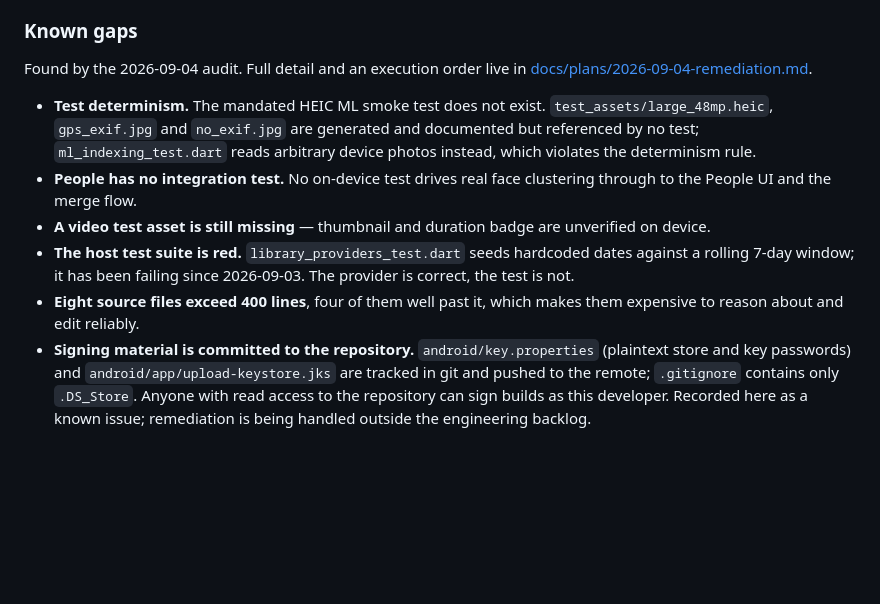
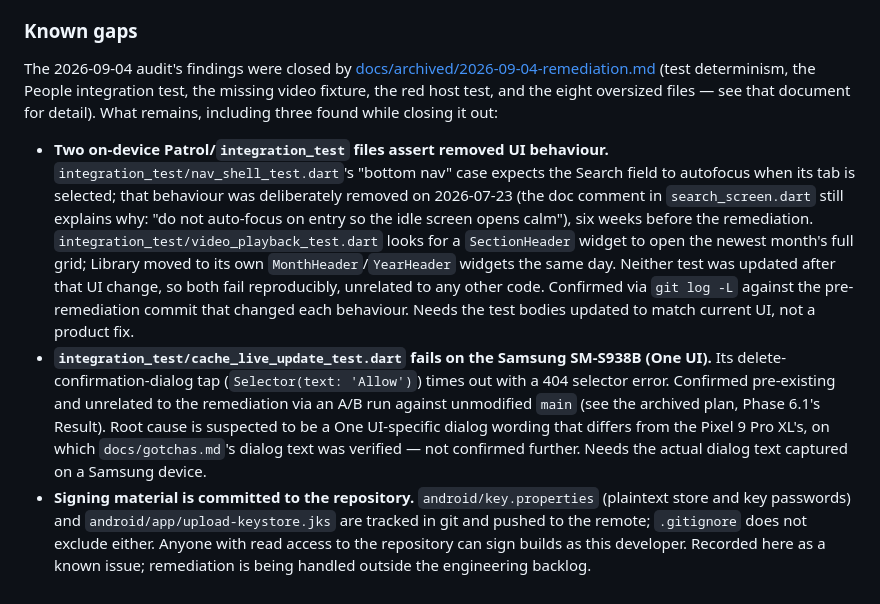
Before and after one commit to zmeulDev/sologallery, a Markdown page: PRD.md, the part around the change. Rendered like a GitHub page; blank space fills up the shorter version.

```diff
--- a/PRD.md
+++ b/PRD.md
@@ -211,25 +211,36 @@ Requirements when it is built:
 
 ### Known gaps
 
-Found by the 2026-09-04 audit. Full detail and an execution order live in
-[docs/plans/2026-09-04-remediation.md](docs/plans/2026-09-04-remediation.md).
+The 2026-09-04 audit's findings were closed by
+[docs/archived/2026-09-04-remediation.md](docs/archived/2026-09-04-remediation.md)
+(test determinism, the People integration test, the missing video fixture, the
+red host test, and the eight oversized files — see that document for detail).
+What remains, including three found while closing it out:
 
-- **Test determinism.** The mandated HEIC ML smoke test does not exist.
-  `test_assets/large_48mp.heic`, `gps_exif.jpg` and `no_exif.jpg` are generated
-  and documented but referenced by no test; `ml_indexing_test.dart` reads
-  arbitrary device photos instead, which violates the determinism rule.
-- **People has no integration test.** No on-device test drives real face
-  clustering through to the People UI and the merge flow.
-- **A video test asset is still missing** — thumbnail and duration badge are
-  unverified on device.
-- **The host test suite is red.** `library_providers_test.dart` seeds hardcoded
-  dates against a rolling 7-day window; it has been failing since 2026-09-03. The
-  provider is correct, the test is not.
-- **Eight source files exceed 400 lines**, four of them well past it, which makes
-  them expensive to reason about and edit reliably.
+- **Two on-device Patrol/`integration_test` files assert removed UI behaviour.**
+  `integration_test/nav_shell_test.dart`'s "bottom nav" case expects the Search
+  field to autofocus when its tab is selected; that behaviour was deliberately
+  removed on 2026-07-23 (the doc comment in `search_screen.dart` still explains
+  why: "do not auto-focus on entry so the idle screen opens calm"), six weeks
+  before the remediation. `integration_test/video_playback_test.dart` looks for
+  a `SectionHeader` widget to open the newest month's full grid; Library moved
+  to its own `MonthHeader`/`YearHeader` widgets the same day. Neither test was
+  updated after that UI change, so both fail reproducibly, unrelated to any
+  other code. Confirmed via `git log -L` against the pre-remediation commit
+  that changed each behaviour. Needs the test bodies updated to match current
+  UI, not a product fix.
+- **`integration_test/cache_live_update_test.dart` fails on the Samsung
+  SM-S938B (One UI).** Its delete-confirmation-dialog tap
+  (`Selector(text: 'Allow')`) times out with a 404 selector error. Confirmed
+  pre-existing and unrelated to the remediation via an A/B run against
+  unmodified `main` (see the archived plan, Phase 6.1's Result). Root cause is
+  suspected to be a One UI-specific dialog wording that differs from the
+  Pixel 9 Pro XL's, on which `docs/gotchas.md`'s dialog text was verified —
+  not confirmed further. Needs the actual dialog text captured on a Samsung
+  device.
 - **Signing material is committed to the repository.**
   `android/key.properties` (plaintext store and key passwords) and
   `android/app/upload-keystore.jks` are tracked in git and pushed to the remote;
-  `.gitignore` contains only `.DS_Store`. Anyone with read access to the
+  `.gitignore` does not exclude either. Anyone with read access to the
   repository can sign builds as this developer. Recorded here as a known issue;
   remediation is being handled outside the engineering backlog.
```
Also changed, not shown: docs/archived/2026-09-04-remediation.md (renamed from docs/plans/2026-09-04-remediation.md, +94 -11 lines).
